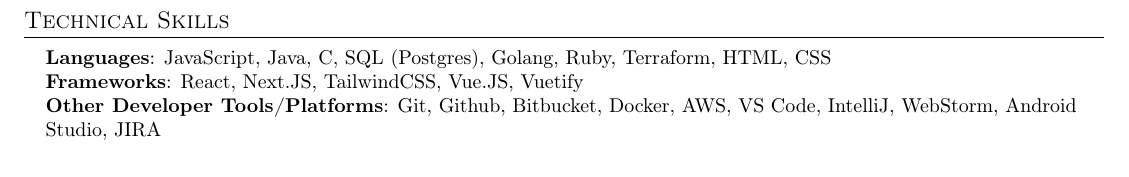
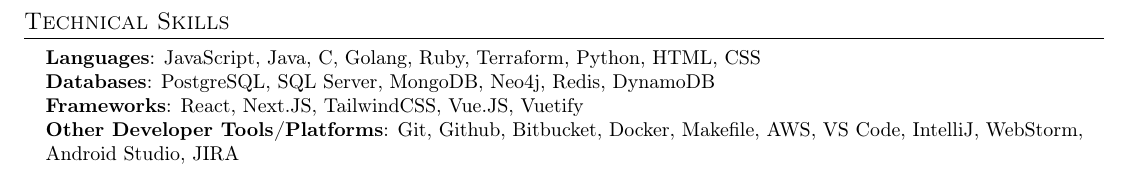
Before and after one commit to kevincatino/cv, a LaTeX CV (cv.tex): part of page 2 of 2, cut so that both start at the same text. Compiled offline with pdfLaTeX.

Commit message:
Add databases section

```diff
--- a/cv.tex
+++ b/cv.tex
@@ -225,9 +225,10 @@
 \section{\en{Technical Skills}\es{Habilidades Técnicas}}
  \begin{itemize}[leftmargin=0.15in, label={}]
     \small{\item{
-     \textbf{\en{Languages}\es{Lenguajes}}{: JavaScript, Java, C, SQL (Postgres), Golang, Ruby, Terraform, HTML, CSS} \\
+     \textbf{\en{Languages}\es{Lenguajes}}{: JavaScript, Java, C, Golang, Ruby, Terraform, Python, HTML, CSS} \\
+     \textbf{\en{Databases}\es{Bases de datos}}{: PostgreSQL, SQL Server, MongoDB, Neo4j, Redis, DynamoDB} \\
      \textbf{Frameworks}{: React, Next.JS, TailwindCSS, Vue.JS, Vuetify} \\
-     \textbf{\es{Otras herramientas de desarrollo/Plataformas}\en{Other Developer Tools/Platforms}}{: Git, Github, Bitbucket, Docker, AWS, VS Code, IntelliJ, WebStorm, Android Studio, JIRA}
+     \textbf{\es{Otras herramientas de desarrollo/Plataformas}\en{Other Developer Tools/Platforms}}{: Git, Github, Bitbucket, Docker, Makefile, AWS, VS Code, IntelliJ, WebStorm, Android Studio, JIRA}
     }}
  \end{itemize}
 
```
Also changed, not shown: cv-english.pdf, cv-spanish.pdf, cv.tex (2 more changed lines).
